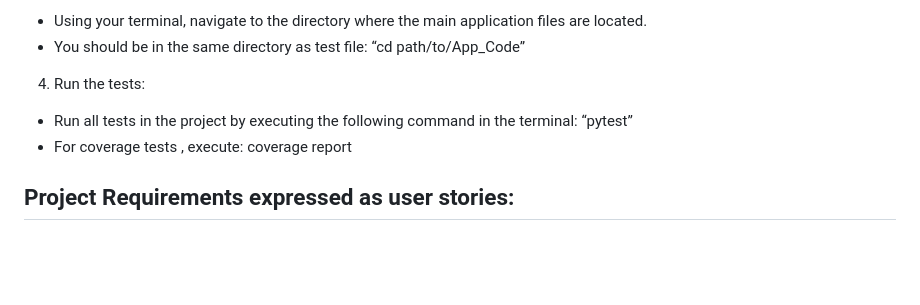
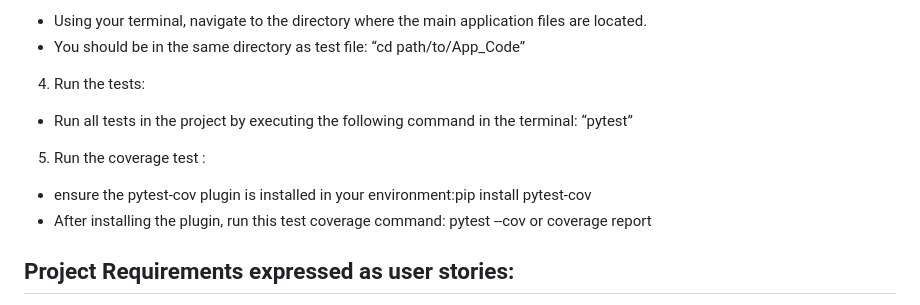
Before and after one commit to Chasen-Jeffries/ColLab_App, a Markdown page: README.md, the part around the change. Rendered like a GitHub page; blank space fills up the shorter version.

Commit message:
Update README.md
edit the test coverage instructions.

```diff
--- a/README.md
+++ b/README.md
@@ -48,7 +48,9 @@ If you have not already set up a virtual environment, follow these steps before
 - You should be in the same directory as test file: “cd path/to/App_Code”
 4. Run the tests:
 - Run all tests in the project by executing the following command in the terminal: “pytest”
-- For coverage tests , execute: coverage report
+5. Run the coverage test :
+- ensure the pytest-cov plugin is installed in your environment:pip install pytest-cov
+- After installing the plugin, run this test coverage command: pytest --cov or coverage report
 
 
 ## Project Requirements expressed as user stories:
```
